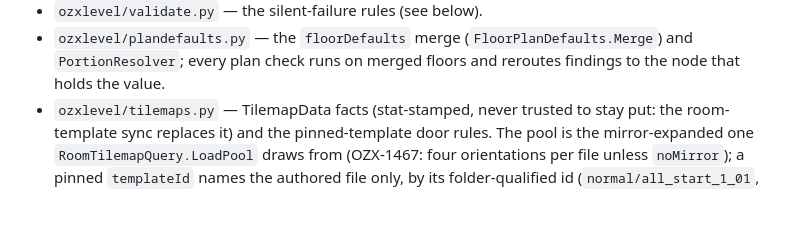
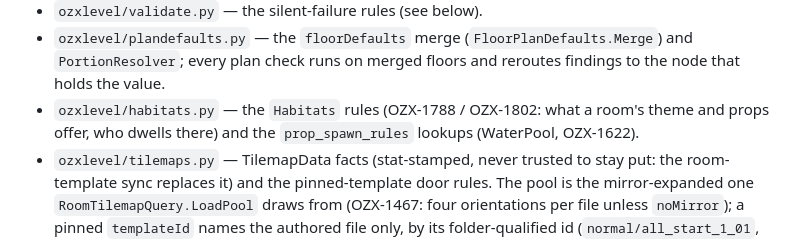
Before and after one commit to warriorguo/ozx_level_editor, a Markdown page: CLAUDE.md, the part around the change. Rendered like a GitHub page; blank space fills up the shorter version.

Commit message:
[OLE-75] CLAUDE.md lists ozxlevel/habitats.py
Co-Authored-By: Claude Opus 5.5 <noreply@anthropic.com>

```diff
--- a/CLAUDE.md
+++ b/CLAUDE.md
@@ -17,6 +17,8 @@ that way unless there is a strong reason not to.
 - `ozxlevel/plandefaults.py` — the `floorDefaults` merge (`FloorPlanDefaults.Merge`) and
   `PortionResolver`; every plan check runs on merged floors and reroutes findings to the
   node that holds the value.
+- `ozxlevel/habitats.py` — the `Habitats` rules (OZX-1788 / OZX-1802: what a room's theme and
+  props offer, who dwells there) and the `prop_spawn_rules` lookups (WaterPool, OZX-1622).
 - `ozxlevel/tilemaps.py` — TilemapData facts (stat-stamped, never trusted to stay put: the
   room-template sync replaces it) and the pinned-template door rules. The pool is the
   mirror-expanded one `RoomTilemapQuery.LoadPool` draws from (OZX-1467: four orientations
```
